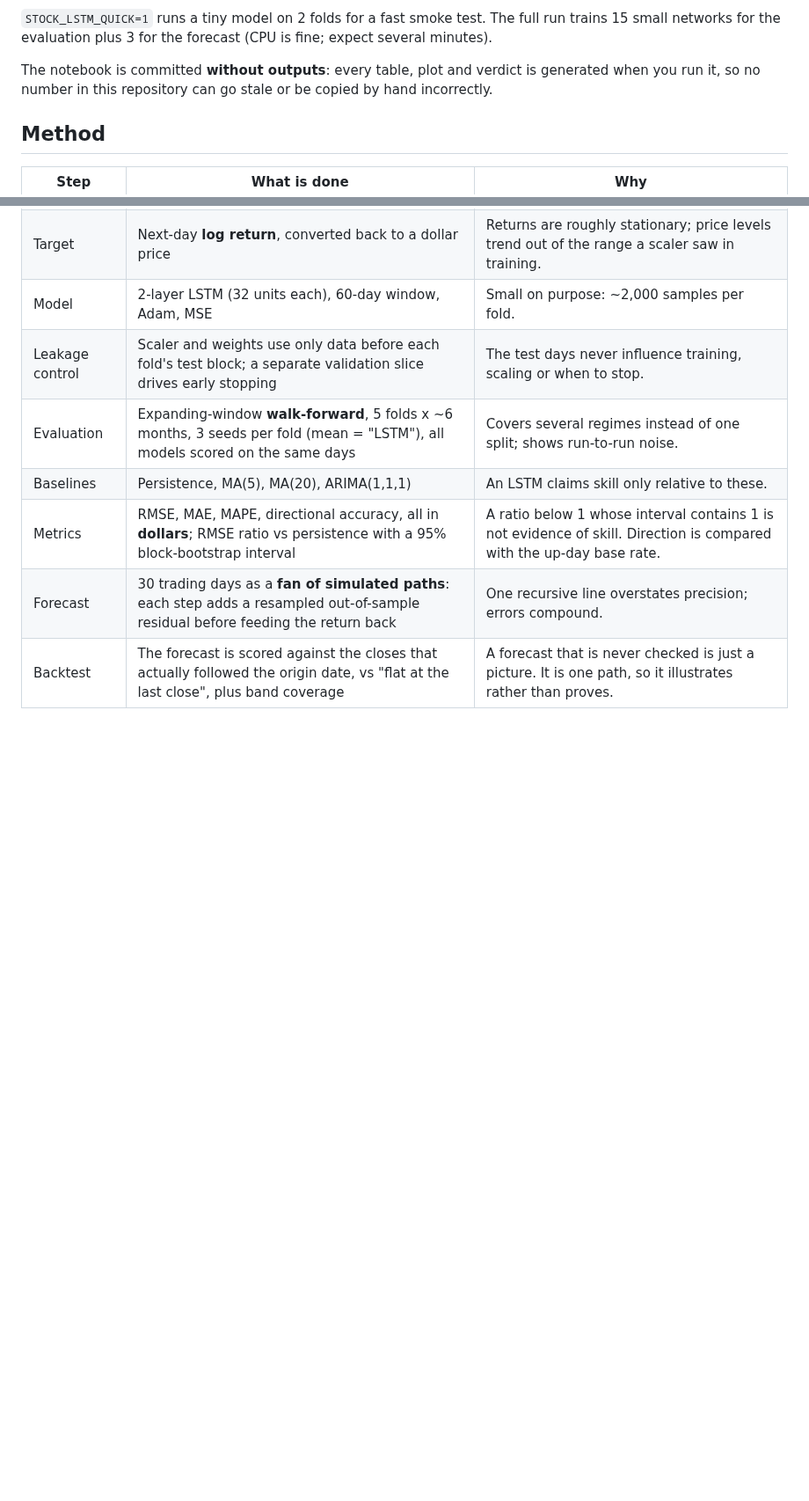
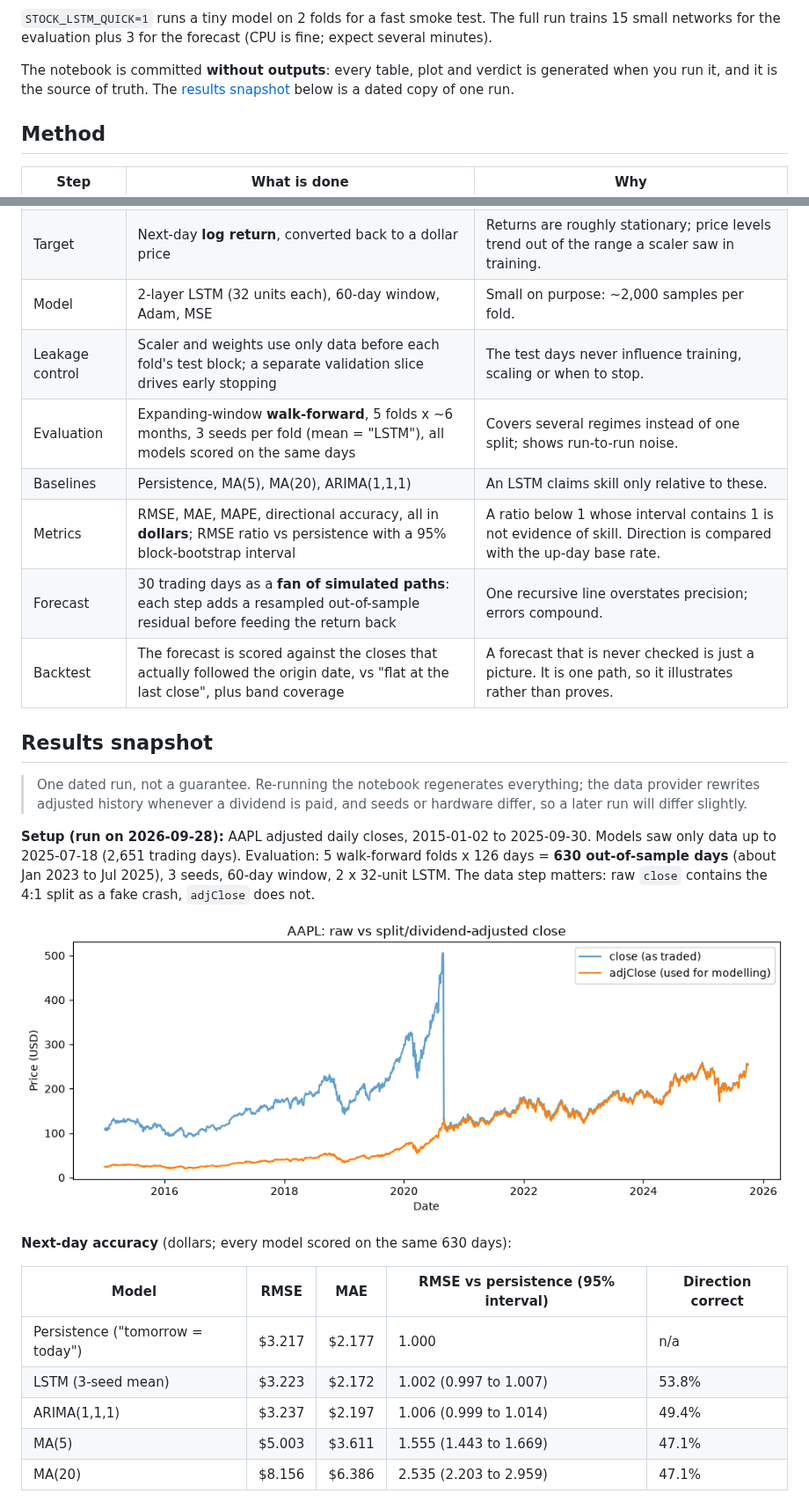
Before and after one commit to tapankhaladkar/Stock-Prediction-using-LSTM-, a Markdown page: README.md, 2 parts joined by grey strips. Shown at 88% size. Drawn GitHub-style; pictures changed too: docs/images/raw_vs_adjusted_close.png (added); blank space fills up the shorter version.

```diff
--- a/README.md
+++ b/README.md
@@ -23,8 +23,8 @@ ARIMA, using walk-forward validation and confidence intervals.
 `STOCK_LSTM_QUICK=1` runs a tiny model on 2 folds for a fast smoke test. The full run trains 15 small networks for
 the evaluation plus 3 for the forecast (CPU is fine; expect several minutes).
 
-The notebook is committed **without outputs**: every table, plot and verdict is generated when you run it, so no
-number in this repository can go stale or be copied by hand incorrectly.
+The notebook is committed **without outputs**: every table, plot and verdict is generated when you run it, and it is
+the source of truth. The [results snapshot](#results-snapshot) below is a dated copy of one run.
 
 ## Method
 
@@ -39,3 +39,26 @@ number in this repository can go stale or be copied by hand incorrectly.
 | Metrics | RMSE, MAE, MAPE, directional accuracy, all in **dollars**; RMSE ratio vs persistence with a 95% block-bootstrap interval | A ratio below 1 whose interval contains 1 is not evidence of skill. Direction is compared with the up-day base rate. |
 | Forecast | 30 trading days as a **fan of simulated paths**: each step adds a resampled out-of-sample residual before feeding the return back | One recursive line overstates precision; errors compound. |
 | Backtest | The forecast is scored against the closes that actually followed the origin date, vs "flat at the last close", plus band coverage | A forecast that is never checked is just a picture. It is one path, so it illustrates rather than proves. |
+
+## Results snapshot
+
+> One dated run, not a guarantee. Re-running the notebook regenerates everything; the data provider rewrites adjusted
+> history whenever a dividend is paid, and seeds or hardware differ, so a later run will differ slightly.
+
+**Setup (run on 2026-09-28):** AAPL adjusted daily closes, 2015-01-02 to 2025-09-30. Models saw only data up to
+2025-07-18 (2,651 trading days). Evaluation: 5 walk-forward folds x 126 days = **630 out-of-sample days** (about
+Jan 2023 to Jul 2025), 3 seeds, 60-day window, 2 x 32-unit LSTM. The data step matters: raw `close` contains the
+4:1 split as a fake crash, `adjClose` does not.
+
+![Raw vs adjusted close for AAPL: the 2020-08-31 split is a cliff in raw close and invisible in adjusted close](docs/images/raw_vs_adjusted_close.png)
+
+**Next-day accuracy** (dollars; every model scored on the same 630 days):
+
+| Model | RMSE | MAE | RMSE vs persistence (95% interval) | Direction correct |
+|---|---|---|---|---|
+| Persistence ("tomorrow = today") | $3.217 | $2.177 | 1.000 | n/a |
+| LSTM (3-seed mean) | $3.223 | $2.172 | 1.002 (0.997 to 1.007) | 53.8% |
+| ARIMA(1,1,1) | $3.237 | $2.197 | 1.006 (0.999 to 1.014) | 49.4% |
+| MA(5) | $5.003 | $3.611 | 1.555 (1.443 to 1.669) | 47.1% |
+| MA(20) | $8.156 | $6.386 | 2.535 (2.203 to 2.959) | 47.1% |
+
```
Also changed, not shown: other parts of README.md (+24 -1 lines), docs/images/forecast_vs_actual.png (added), docs/images/rmse_ratio_vs_persistence.png (added), docs/images/walk_forward_predictions.png (added), 1 other file.
